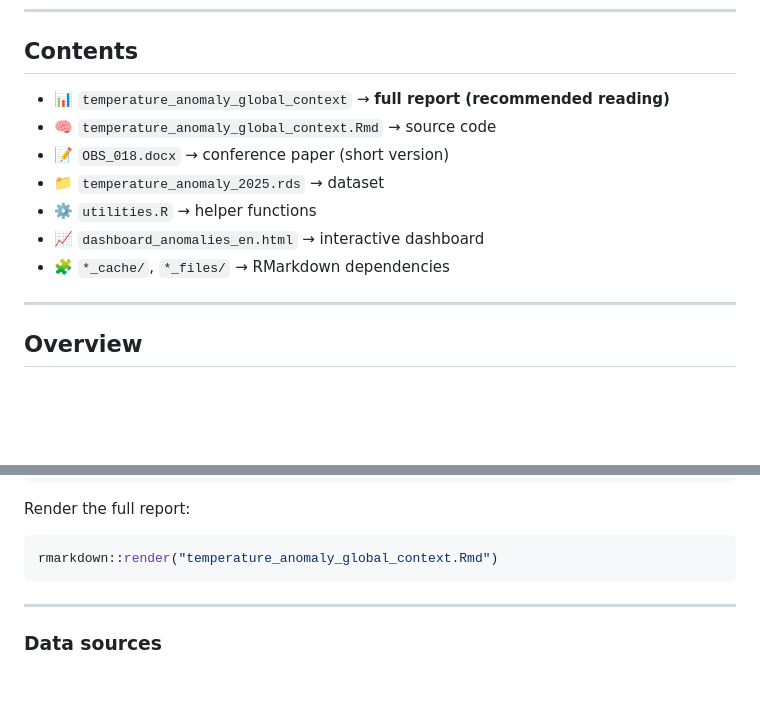
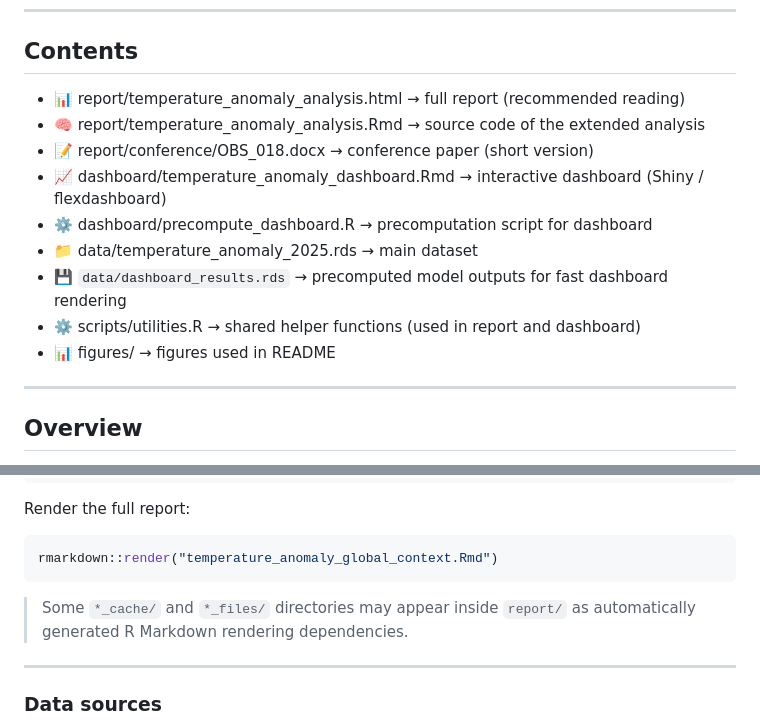
Before and after one commit to MariaAlonsoLeon/TemperatureAnomaly, a Markdown page: README.md, 2 parts joined by grey strips. Rendered like a GitHub page; blank space fills up the shorter version.

````diff
--- a/README.md
+++ b/README.md
@@ -33,13 +33,15 @@
 
 ## Contents
 
-- 📊 `temperature_anomaly_global_context` → **full report (recommended reading)**
-- 🧠 `temperature_anomaly_global_context.Rmd` → source code
-- 📝 `OBS_018.docx` → conference paper (short version)
-- 📁 `temperature_anomaly_2025.rds` → dataset
-- ⚙️ `utilities.R` → helper functions
-- 📈 `dashboard_anomalies_en.html` → interactive dashboard
-- 🧩 `*_cache/`, `*_files/` → RMarkdown dependencies
+- 📊 report/temperature_anomaly_analysis.html → full report (recommended reading)
+- 🧠 report/temperature_anomaly_analysis.Rmd → source code of the extended analysis
+- 📝 report/conference/OBS_018.docx → conference paper (short version)
+- 📈 dashboard/temperature_anomaly_dashboard.Rmd → interactive dashboard (Shiny / flexdashboard)
+- ⚙️ dashboard/precompute_dashboard.R → precomputation script for dashboard
+- 📁 data/temperature_anomaly_2025.rds → main dataset
+- 💾 `data/dashboard_results.rds` → precomputed model outputs for fast dashboard rendering
+- ⚙️ scripts/utilities.R → shared helper functions (used in report and dashboard)
+- 📊 figures/ → figures used in README
 
 ---
 
@@ -158,6 +160,7 @@ Render the full report:
 ```r
 rmarkdown::render("temperature_anomaly_global_context.Rmd")
 ```
+> Some `*_cache/` and `*_files/` directories may appear inside `report/` as automatically generated R Markdown rendering dependencies.
 
 ---
 
````
